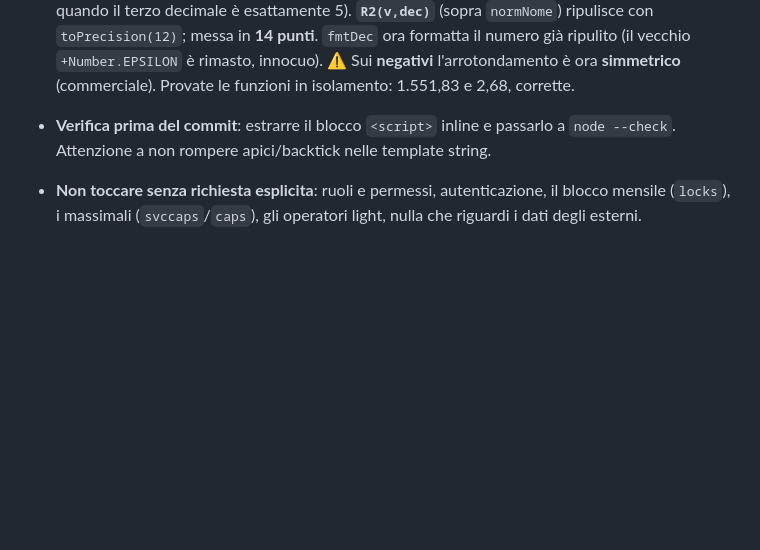
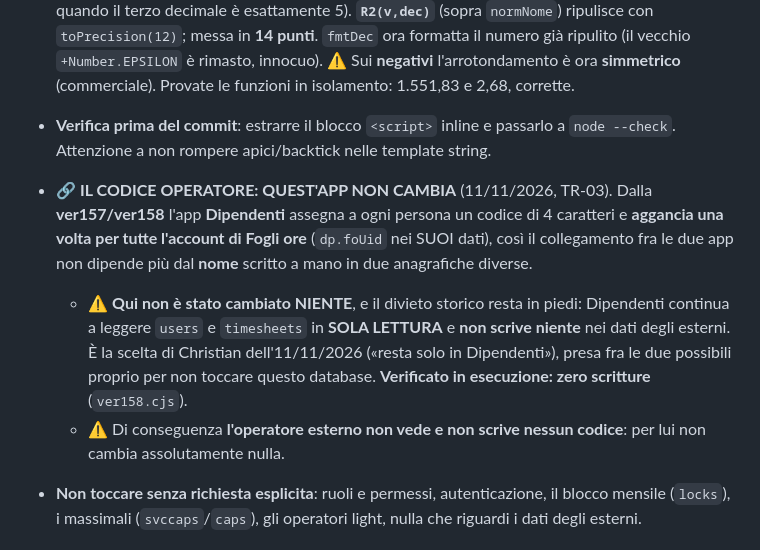
Before and after one commit to spazioireos/spazioireos-foglio-ore, a Markdown page: CLAUDE.md, the part around the change. GitHub-like rendering; blank space fills up the shorter version.

Commit message:
CLAUDE.md: il codice operatore (TR-03) non tocca Fogli ore
Dalla ver157/ver158 Dipendenti assegna un codice e aggancia una volta per tutte
l'account di Fogli ore, tenendo il legame nei PROPRI dati (dp.foUid). Christian
l'11/11/2026 ha scelto «resta solo in Dipendenti» proprio per non scrivere nei
dati degli esterni: qui non cambia niente, users e timesheets restano in sola
lettura e l'operatore esterno non vede nessun codice.

Verificato in esecuzione: zero scritture (ver158.cjs).

Co-Authored-By: Claude Opus 5 <noreply@anthropic.com>
Claude-Session: https://claude.ai/code/session_016hRLgeJvLktiMFqGVhXeb5

```diff
--- a/CLAUDE.md
+++ b/CLAUDE.md
@@ -544,6 +544,17 @@ c'è solo una scorciatoia per aprirla.
   **simmetrico** (commerciale). Provate le funzioni in isolamento: 1.551,83 e 2,68, corrette.
 - **Verifica prima del commit**: estrarre il blocco `<script>` inline e passarlo a
   `node --check`. Attenzione a non rompere apici/backtick nelle template string.
+- 🔗 **IL CODICE OPERATORE: QUEST'APP NON CAMBIA** (11/11/2026, TR-03). Dalla **ver157/ver158**
+  l'app **Dipendenti** assegna a ogni persona un codice di 4 caratteri e **aggancia una volta per
+  tutte l'account di Fogli ore** (`dp.foUid` nei SUOI dati), così il collegamento fra le due app
+  non dipende più dal **nome** scritto a mano in due anagrafiche diverse.
+  - ⚠️ **Qui non è stato cambiato NIENTE**, e il divieto storico resta in piedi: Dipendenti
+    continua a leggere `users` e `timesheets` in **SOLA LETTURA** e **non scrive niente** nei
+    dati degli esterni. È la scelta di Christian dell'11/11/2026 («resta solo in Dipendenti»),
+    presa fra le due possibili proprio per non toccare questo database.
+    **Verificato in esecuzione: zero scritture** (`ver158.cjs`).
+  - ⚠️ Di conseguenza **l'operatore esterno non vede e non scrive nessun codice**: per lui non
+    cambia assolutamente nulla.
 - **Non toccare senza richiesta esplicita**: ruoli e permessi, autenticazione, il blocco mensile
   (`locks`), i massimali (`svccaps`/`caps`), gli operatori light, nulla che riguardi i dati
   degli esterni.
```
